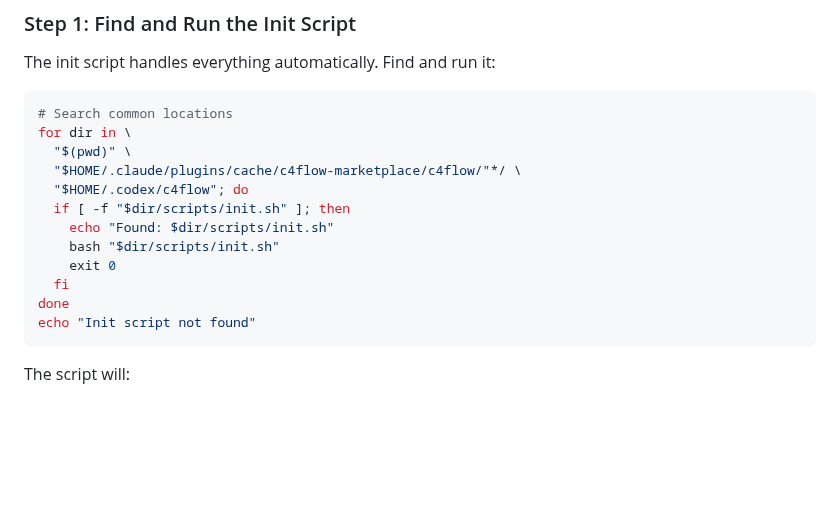
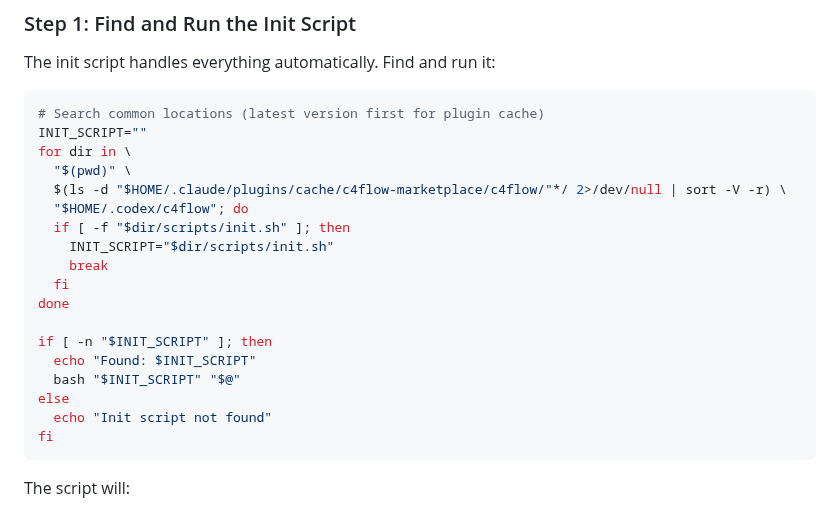
Before and after one commit to tunneleven/C4Flow, a Markdown page: skills/init/SKILL.md, the part around the change. GitHub-like rendering; blank space fills up the shorter version.

Commit message:
fix: init skill finds latest plugin version (sort -V -r)
The glob pattern was matching the oldest cached version first.
Now sorts version directories in reverse so latest is picked.

Co-Authored-By: Claude Opus 4.6 <noreply@anthropic.com>

````diff
--- a/skills/init/SKILL.md
+++ b/skills/init/SKILL.md
@@ -23,18 +23,24 @@ Installs and configures all C4Flow dependencies in the current project:
 The init script handles everything automatically. Find and run it:
 
 ```bash
-# Search common locations
+# Search common locations (latest version first for plugin cache)
+INIT_SCRIPT=""
 for dir in \
   "$(pwd)" \
-  "$HOME/.claude/plugins/cache/c4flow-marketplace/c4flow/"*/ \
+  $(ls -d "$HOME/.claude/plugins/cache/c4flow-marketplace/c4flow/"*/ 2>/dev/null | sort -V -r) \
   "$HOME/.codex/c4flow"; do
   if [ -f "$dir/scripts/init.sh" ]; then
-    echo "Found: $dir/scripts/init.sh"
-    bash "$dir/scripts/init.sh"
-    exit 0
+    INIT_SCRIPT="$dir/scripts/init.sh"
+    break
   fi
 done
-echo "Init script not found"
+
+if [ -n "$INIT_SCRIPT" ]; then
+  echo "Found: $INIT_SCRIPT"
+  bash "$INIT_SCRIPT" "$@"
+else
+  echo "Init script not found"
+fi
 ```
 
 The script will:
````
